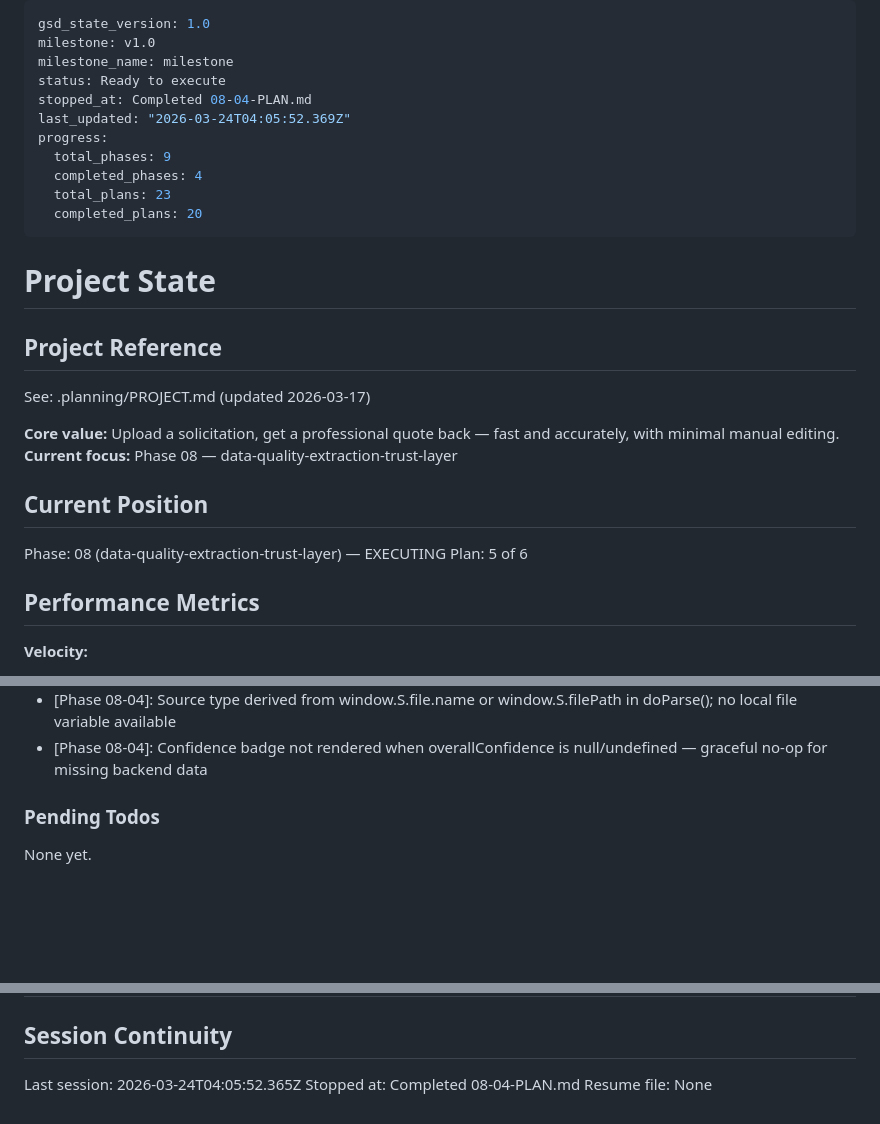
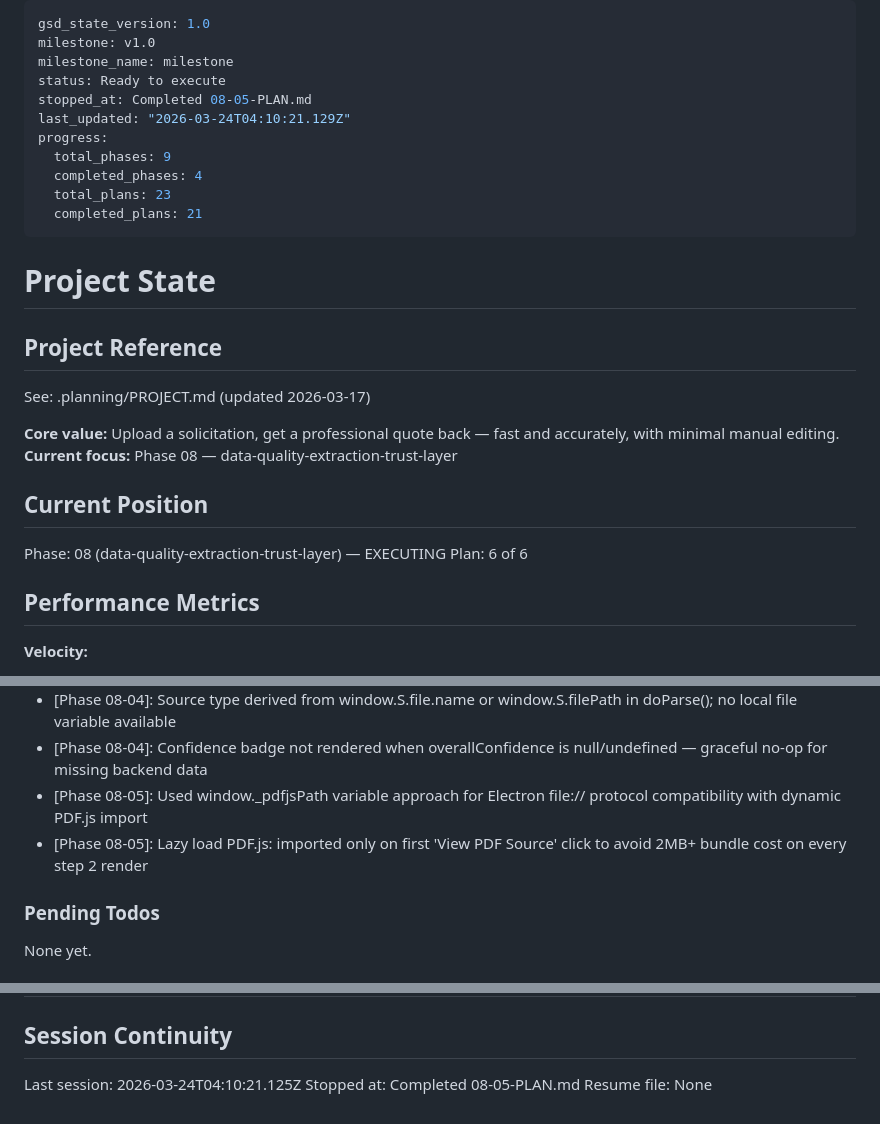
Before and after one commit to marcuslucas/solicitation-quoter, a Markdown page: .planning/STATE.md, 3 parts joined by grey strips. Rendered like a GitHub page; blank space fills up the shorter version.

Commit message:
docs(08-05): complete PDF viewer panel plan
Co-Authored-By: Claude Sonnet 4.6 <noreply@anthropic.com>

```diff
--- a/.planning/STATE.md
+++ b/.planning/STATE.md
@@ -3,13 +3,13 @@ gsd_state_version: 1.0
 milestone: v1.0
 milestone_name: milestone
 status: Ready to execute
-stopped_at: Completed 08-04-PLAN.md
-last_updated: "2026-03-24T04:05:52.369Z"
+stopped_at: Completed 08-05-PLAN.md
+last_updated: "2026-03-24T04:10:21.129Z"
 progress:
   total_phases: 9
   completed_phases: 4
   total_plans: 23
-  completed_plans: 20
+  completed_plans: 21
 ---
 
 # Project State
@@ -24,7 +24,7 @@ See: .planning/PROJECT.md (updated 2026-03-17)
 ## Current Position
 
 Phase: 08 (data-quality-extraction-trust-layer) — EXECUTING
-Plan: 5 of 6
+Plan: 6 of 6
 
 ## Performance Metrics
 
@@ -109,6 +110,8 @@ Recent decisions affecting current work:
 - [Phase 08-03]: or "" null guard applied to all 9 SAM.gov opp.get() fields — prevents None string literals from SAM API explicit null values
 - [Phase 08-04]: Source type derived from window.S.file.name or window.S.filePath in doParse(); no local file variable available
 - [Phase 08-04]: Confidence badge not rendered when overallConfidence is null/undefined — graceful no-op for missing backend data
+- [Phase 08-05]: Used window._pdfjsPath variable approach for Electron file:// protocol compatibility with dynamic PDF.js import
+- [Phase 08-05]: Lazy load PDF.js: imported only on first 'View PDF Source' click to avoid 2MB+ bundle cost on every step 2 render
 
 ### Pending Todos
 
@@ -129,6 +132,6 @@ None yet.
 
 ## Session Continuity
 
-Last session: 2026-03-24T04:05:52.365Z
-Stopped at: Completed 08-04-PLAN.md
+Last session: 2026-03-24T04:10:21.125Z
+Stopped at: Completed 08-05-PLAN.md
 Resume file: None
```
Also changed, not shown: other parts of .planning/STATE.md (+1 -0 lines), .planning/ROADMAP.md (+2 -2 lines), 1 other file.
